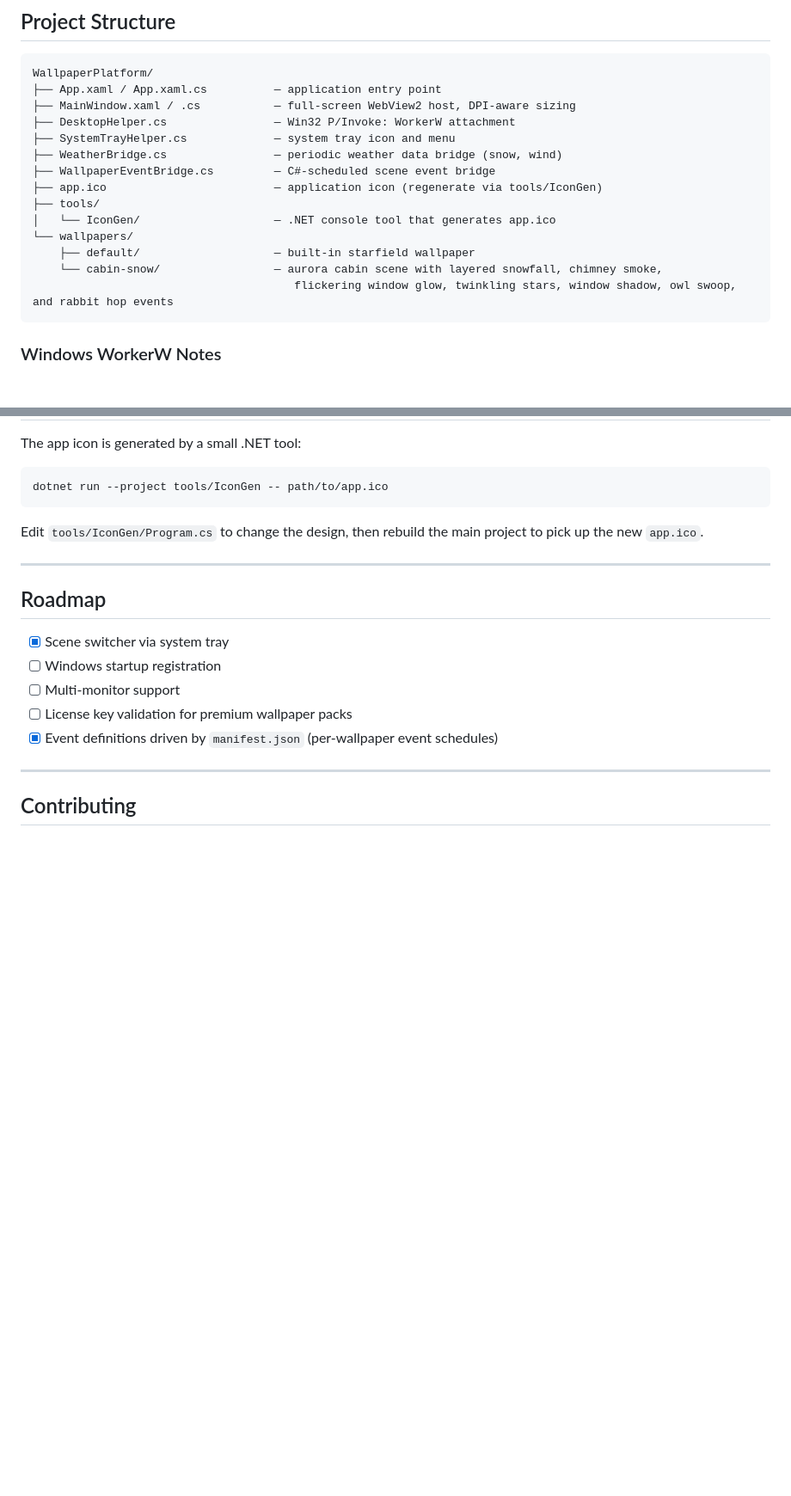
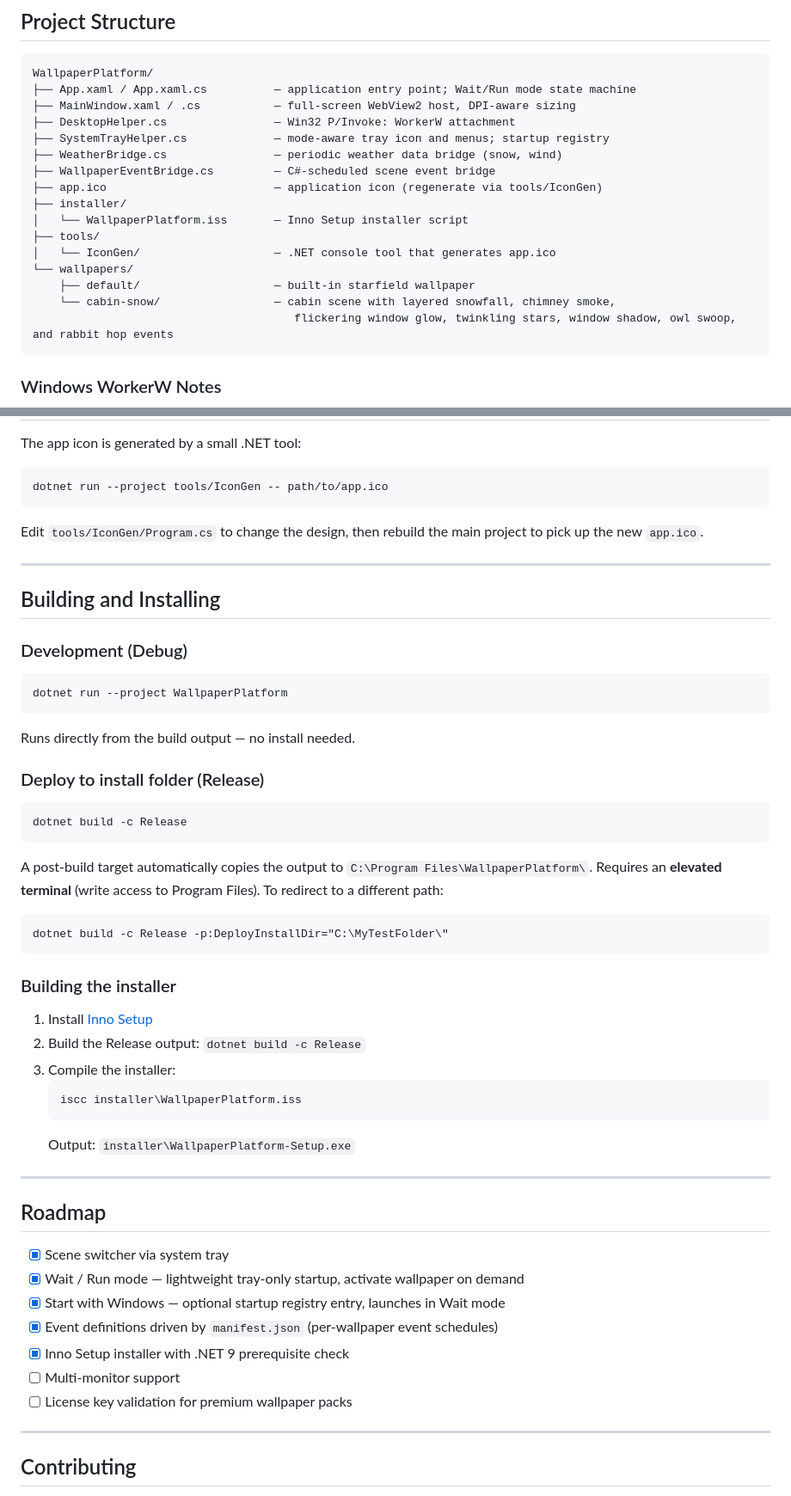
Before and after one commit to eaengle/WallpaperPlatform, a Markdown page: README.md, 2 parts joined by grey strips. Shown at 86% size. GitHub-like rendering; blank space fills up the shorter version.

Commit message:
Update README for Wait/Run mode, installer, and deploy target
- Features: add Wait/Run mode and Start with Windows entries
- Getting Started: note that app starts in Wait mode
- System Tray: document both Wait and Run mode menus
- Project Structure: add installer/ folder and updated descriptions
- New Building and Installing section covering debug, Release deploy, and iscc
- Roadmap: check off completed items, add new ones

Co-Authored-By: Claude Sonnet 4.6 <noreply@anthropic.com>

````diff
--- a/README.md
+++ b/README.md
@@ -133,18 +151,20 @@ A standard HTML page. It has access to the full screen dimensions via `window.in
 
 ```
 WallpaperPlatform/
-├── App.xaml / App.xaml.cs          — application entry point
+├── App.xaml / App.xaml.cs          — application entry point; Wait/Run mode state machine
 ├── MainWindow.xaml / .cs           — full-screen WebView2 host, DPI-aware sizing
 ├── DesktopHelper.cs                — Win32 P/Invoke: WorkerW attachment
-├── SystemTrayHelper.cs             — system tray icon and menu
+├── SystemTrayHelper.cs             — mode-aware tray icon and menus; startup registry
 ├── WeatherBridge.cs                — periodic weather data bridge (snow, wind)
 ├── WallpaperEventBridge.cs         — C#-scheduled scene event bridge
 ├── app.ico                         — application icon (regenerate via tools/IconGen)
+├── installer/
+│   └── WallpaperPlatform.iss       — Inno Setup installer script
 ├── tools/
 │   └── IconGen/                    — .NET console tool that generates app.ico
 └── wallpapers/
     ├── default/                    — built-in starfield wallpaper
-    └── cabin-snow/                 — aurora cabin scene with layered snowfall, chimney smoke,
+    └── cabin-snow/                 — cabin scene with layered snowfall, chimney smoke,
                                        flickering window glow, twinkling stars, window shadow, owl swoop, and rabbit hop events
 ```
 
@@ -276,13 +296,49 @@ Edit `tools/IconGen/Program.cs` to change the design, then rebuild the main proj
 
 ---
 
+## Building and Installing
+
+### Development (Debug)
+
+```bash
+dotnet run --project WallpaperPlatform
+```
+
+Runs directly from the build output — no install needed.
+
+### Deploy to install folder (Release)
+
+```bash
+dotnet build -c Release
+```
+
+A post-build target automatically copies the output to `C:\Program Files\WallpaperPlatform\`. Requires an **elevated terminal** (write access to Program Files). To redirect to a different path:
+
+```bash
+dotnet build -c Release -p:DeployInstallDir="C:\MyTestFolder\"
+```
+
+### Building the installer
+
+1. Install [Inno Setup](https://jrsoftware.org/isdl.php)
+2. Build the Release output: `dotnet build -c Release`
+3. Compile the installer:
+   ```bash
+   iscc installer\WallpaperPlatform.iss
+   ```
+   Output: `installer\WallpaperPlatform-Setup.exe`
+
+---
+
 ## Roadmap
 
 - [x] Scene switcher via system tray
-- [ ] Windows startup registration
+- [x] Wait / Run mode — lightweight tray-only startup, activate wallpaper on demand
+- [x] Start with Windows — optional startup registry entry, launches in Wait mode
+- [x] Event definitions driven by `manifest.json` (per-wallpaper event schedules)
+- [x] Inno Setup installer with .NET 9 prerequisite check
 - [ ] Multi-monitor support
 - [ ] License key validation for premium wallpaper packs
-- [x] Event definitions driven by `manifest.json` (per-wallpaper event schedules)
 
 ---
 
````
Also changed, not shown: other parts of README.md (+22 -4 lines).
